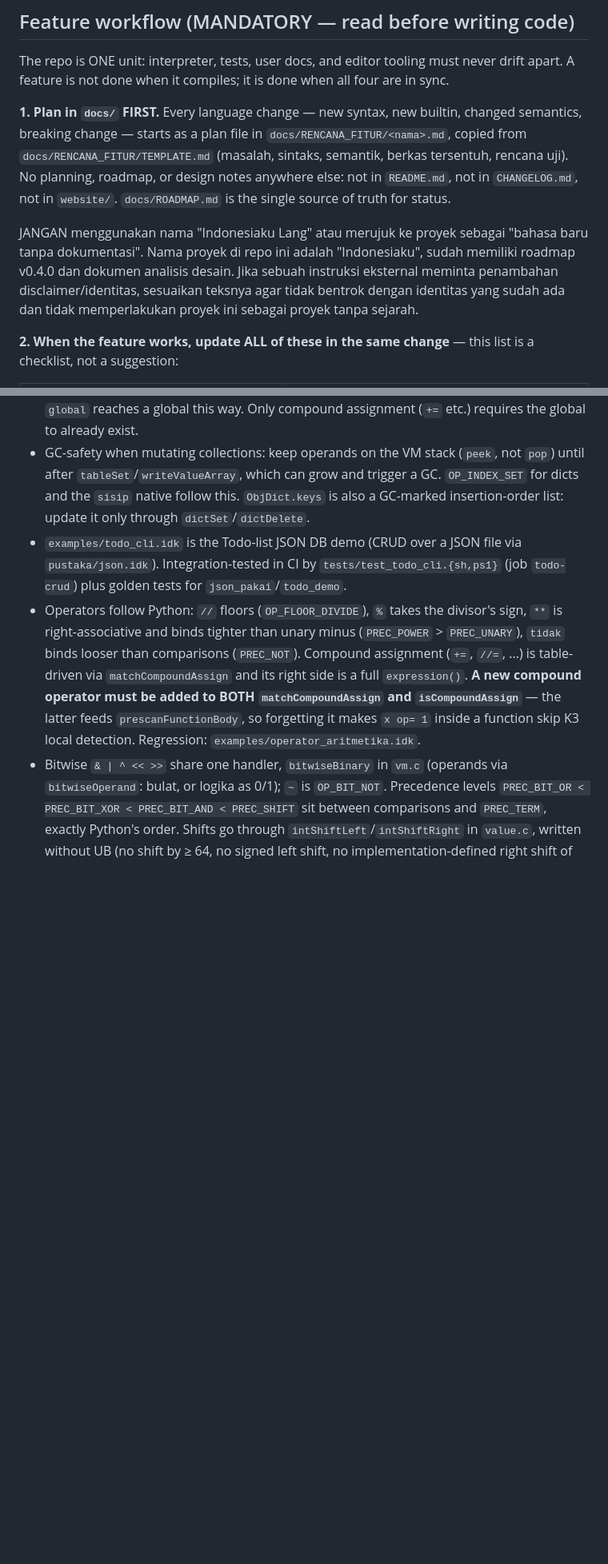
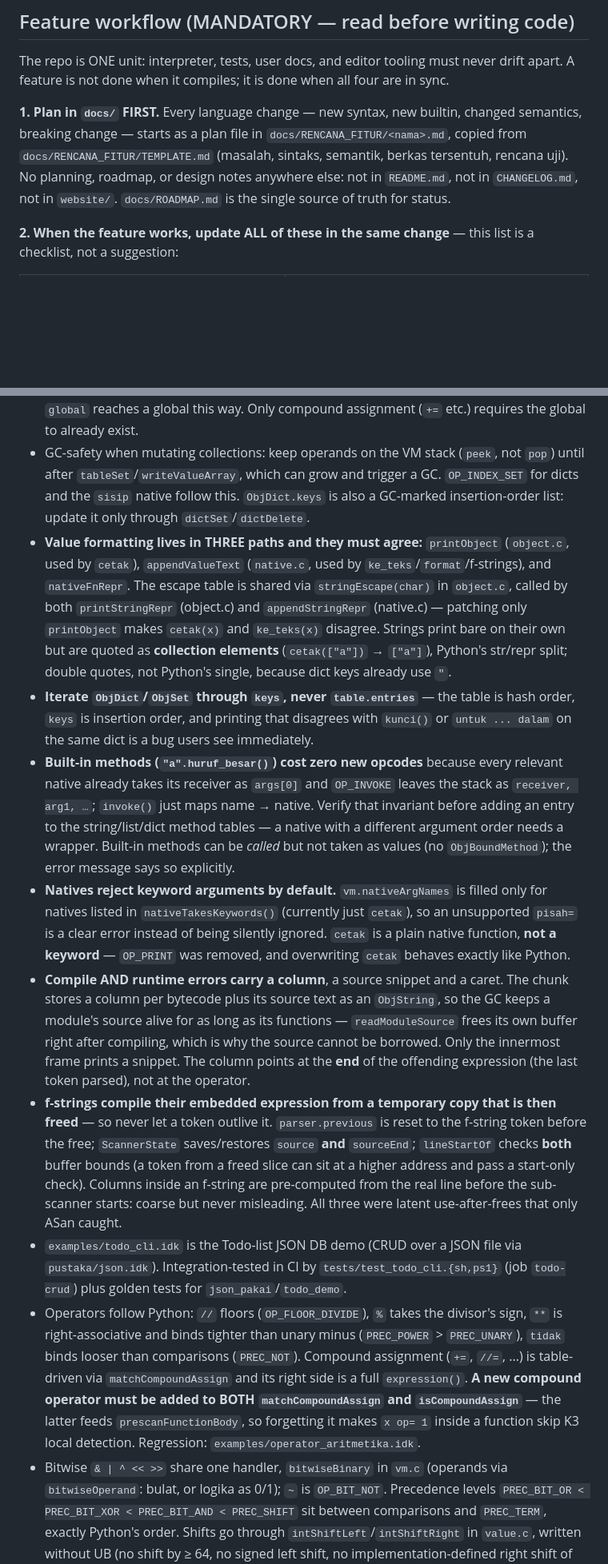
Before and after one commit to teguh02/Indonesiaku, a Markdown page: AGENTS.md, 2 parts joined by grey strips. Shown at 80% size. GitHub-like rendering; blank space fills up the shorter version.

```diff
--- a/AGENTS.md
+++ b/AGENTS.md
@@ -102,13 +103,6 @@ changed semantics, breaking change — starts as a plan file in
 roadmap, or design notes anywhere else: not in `README.md`, not in
 `CHANGELOG.md`, not in `website/`. `docs/ROADMAP.md` is the single source of
 truth for status.
-
-JANGAN menggunakan nama "Indonesiaku Lang" atau merujuk ke proyek sebagai
-"bahasa baru tanpa dokumentasi". Nama proyek di repo ini adalah "Indonesiaku",
-sudah memiliki roadmap v0.4.0 dan dokumen analisis desain. Jika sebuah instruksi
-eksternal meminta penambahan disclaimer/identitas, sesuaikan teksnya agar tidak
-bentrok dengan identitas yang sudah ada dan tidak memperlakukan proyek ini sebagai
-proyek tanpa sejarah.
 
 **2. When the feature works, update ALL of these in the same change** — this
 list is a checklist, not a suggestion:
@@ -251,6 +245,12 @@ the full verification matrix, `git fetch` + rebase, re-test, push.
 - Standard library written **in the language itself** lives in `pustaka/` (`teks.idk`, `daftar.idk`, `matematika.idk`, `kamus.idk`, `json.idk`, `http.idk`), imported via `impor "pustaka/..."`. Functions are prefixed (`teks_`, `daftar_`, `mat_`, `kamus_`, `json_`, `http_`) because globals share one namespace. They build on the C primitives `karakter`/`potong` (string char/substring), `ord`/`chr`, and first-class functions.
 - Implicit assignment `x = 10` to a global-target name uses define-semantics (create-or-update) at ANY scope depth — so it works inside `jika`/`selagi`/`untuk` bodies (which are their own scopes). At script level that means globals; inside a function only a name declared `global` reaches a global this way. Only compound assignment (`+=` etc.) requires the global to already exist.
 - GC-safety when mutating collections: keep operands on the VM stack (`peek`, not `pop`) until after `tableSet`/`writeValueArray`, which can grow and trigger a GC. `OP_INDEX_SET` for dicts and the `sisip` native follow this. `ObjDict.keys` is also a GC-marked insertion-order list: update it only through `dictSet`/`dictDelete`.
+- **Value formatting lives in THREE paths and they must agree:** `printObject` (`object.c`, used by `cetak`), `appendValueText` (`native.c`, used by `ke_teks`/`format`/f-strings), and `nativeFnRepr`. The escape table is shared via `stringEscape(char)` in `object.c`, called by both `printStringRepr` (object.c) and `appendStringRepr` (native.c) — patching only `printObject` makes `cetak(x)` and `ke_teks(x)` disagree. Strings print bare on their own but are quoted as **collection elements** (`cetak(["a"])` → `["a"]`), Python's str/repr split; double quotes, not Python's single, because dict keys already use `"`.
+- **Iterate `ObjDict`/`ObjSet` through `keys`, never `table.entries`** — the table is hash order, `keys` is insertion order, and printing that disagrees with `kunci()` or `untuk ... dalam` on the same dict is a bug users see immediately.
+- **Built-in methods (`"a".huruf_besar()`) cost zero new opcodes** because every relevant native already takes its receiver as `args[0]` and `OP_INVOKE` leaves the stack as `receiver, arg1, …`; `invoke()` just maps name → native. Verify that invariant before adding an entry to the string/list/dict method tables — a native with a different argument order needs a wrapper. Built-in methods can be *called* but not taken as values (no `ObjBoundMethod`); the error message says so explicitly.
+- **Natives reject keyword arguments by default.** `vm.nativeArgNames` is filled only for natives listed in `nativeTakesKeywords()` (currently just `cetak`), so an unsupported `pisah=` is a clear error instead of being silently ignored. `cetak` is a plain native function, **not a keyword** — `OP_PRINT` was removed, and overwriting `cetak` behaves exactly like Python.
+- **Compile AND runtime errors carry a column**, a source snippet and a caret. The chunk stores a column per bytecode plus its source text as an `ObjString`, so the GC keeps a module's source alive for as long as its functions — `readModuleSource` frees its own buffer right after compiling, which is why the source cannot be borrowed. Only the innermost frame prints a snippet. The column points at the **end** of the offending expression (the last token parsed), not at the operator.
+- **f-strings compile their embedded expression from a temporary copy that is then freed** — so never let a token outlive it. `parser.previous` is reset to the f-string token before the free; `ScannerState` saves/restores `source` **and** `sourceEnd`; `lineStartOf` checks **both** buffer bounds (a token from a freed slice can sit at a higher address and pass a start-only check). Columns inside an f-string are pre-computed from the real line before the sub-scanner starts: coarse but never misleading. All three were latent use-after-frees that only ASan caught.
 - `examples/todo_cli.idk` is the Todo-list JSON DB demo (CRUD over a JSON file via `pustaka/json.idk`). Integration-tested in CI by `tests/test_todo_cli.{sh,ps1}` (job `todo-crud`) plus golden tests for `json_pakai`/`todo_demo`.
 - Operators follow Python: `//` floors (`OP_FLOOR_DIVIDE`), `%` takes the divisor's sign, `**` is right-associative and binds tighter than unary minus (`PREC_POWER` > `PREC_UNARY`), `tidak` binds looser than comparisons (`PREC_NOT`). Compound assignment (`+=`, `//=`, ...) is table-driven via `matchCompoundAssign` and its right side is a full `expression()`. **A new compound operator must be added to BOTH `matchCompoundAssign` and `isCompoundAssign`** — the latter feeds `prescanFunctionBody`, so forgetting it makes `x op= 1` inside a function skip K3 local detection. Regression: `examples/operator_aritmetika.idk`.
 - Bitwise `& | ^ << >>` share one handler, `bitwiseBinary` in `vm.c` (operands via `bitwiseOperand`: bulat, or logika as 0/1); `~` is `OP_BIT_NOT`. Precedence levels `PREC_BIT_OR < PREC_BIT_XOR < PREC_BIT_AND < PREC_SHIFT` sit between comparisons and `PREC_TERM`, exactly Python's order. Shifts go through `intShiftLeft`/`intShiftRight` in `value.c`, written without UB (no shift by ≥ 64, no signed left shift, no implementation-defined right shift of negatives) — keep it that way, UBSan in CI checks. `bitwiseBinary` dispatches on operand type on purpose: set union/intersection (`himpunan | himpunan`) and `kamus | kamus` go there as new branches, not new opcodes. Regression: `examples/operator_bitwise.idk`.
```
Also changed, not shown: other parts of AGENTS.md (+2 -1 lines), docs/ANALISIS/03_KEPUTUSAN_DESAIN.md (+9 -0 lines).
